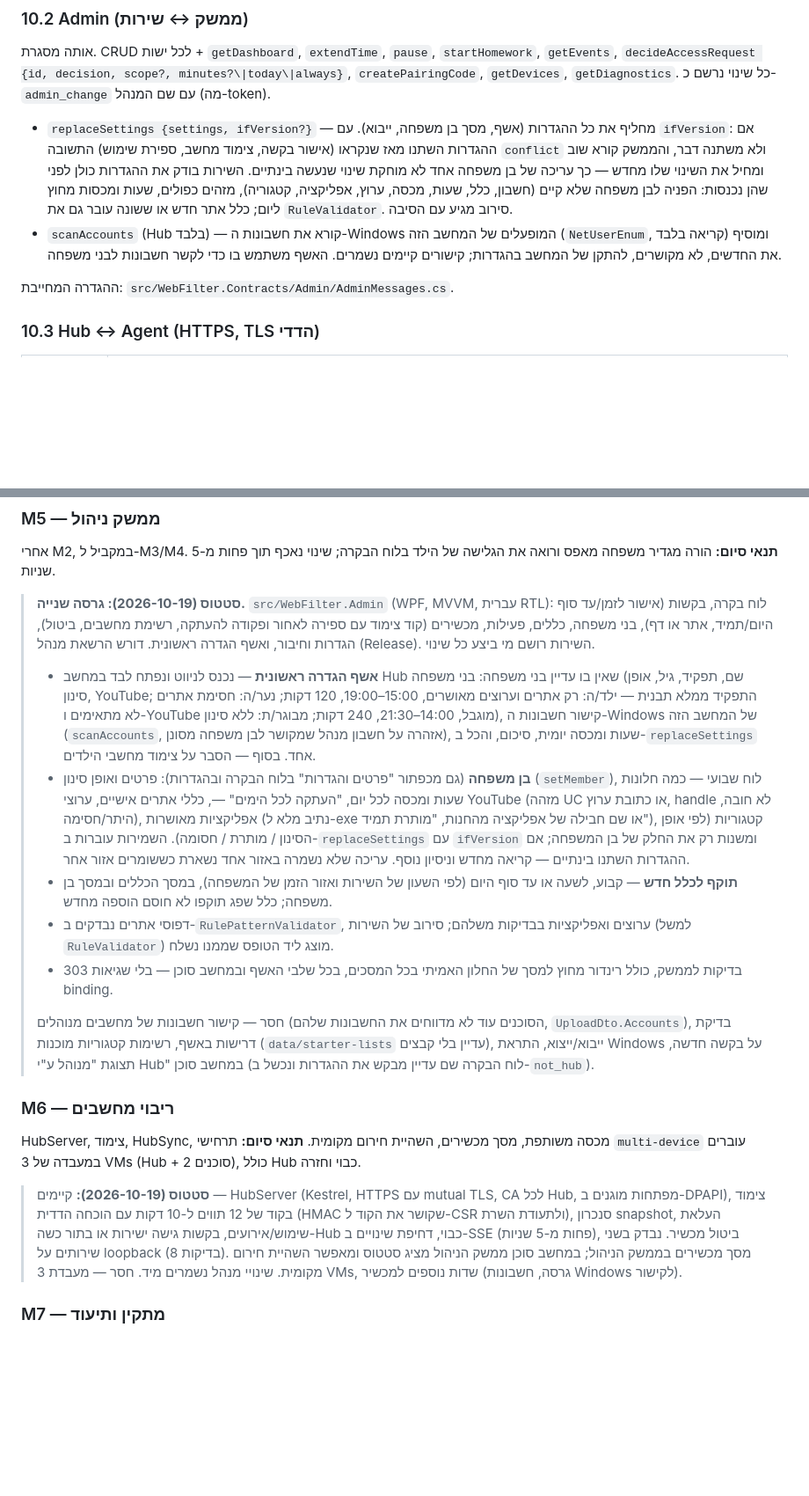
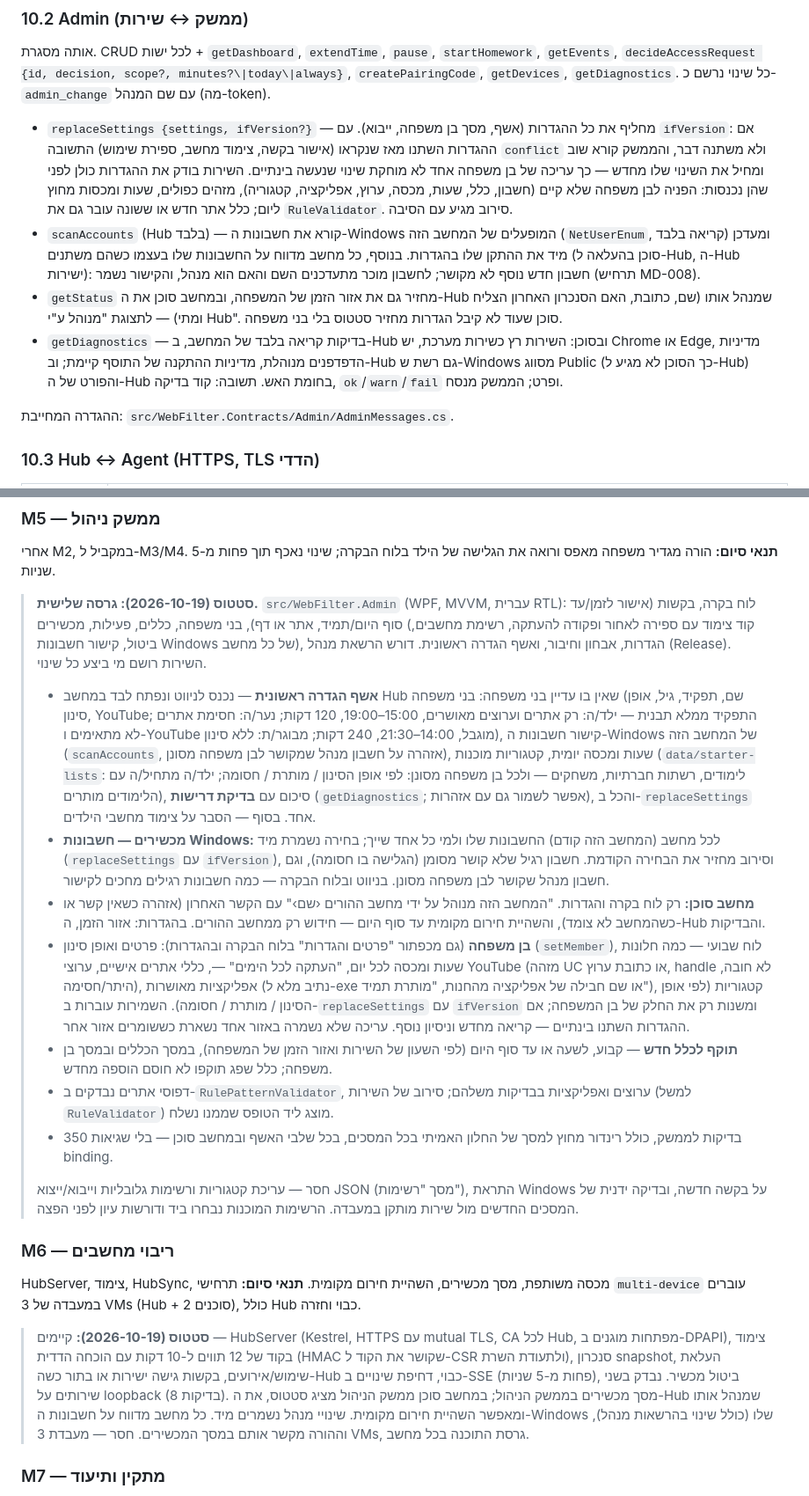
Before and after one commit to eranfinish/WebFilterApp, a Markdown page: docs/MVP-PLAN.md, 2 parts joined by grey strips. Shown at 88% size. Rendered like a GitHub page; blank space fills up the shorter version.

Commit message:
Docs: M5 third version, account reports, agent status and getDiagnostics
Co-Authored-By: Claude Opus 5.5 <noreply@anthropic.com>

```diff
--- a/docs/MVP-PLAN.md
+++ b/docs/MVP-PLAN.md
@@ -453,7 +453,9 @@ Retention של `events`: 90 יום כברירת מחדל.
 אותה מסגרת. CRUD לכל ישות + `getDashboard`, `extendTime`, `pause`, `startHomework`, `getEvents`, `decideAccessRequest {id, decision, scope?, minutes?\|today\|always}`, `createPairingCode`, `getDevices`, `getDiagnostics`. כל שינוי נרשם כ-`admin_change` עם שם המנהל (מה-token).
 
 - `replaceSettings {settings, ifVersion?}` — מחליף את כל ההגדרות (אשף, מסך בן משפחה, ייבוא). עם `ifVersion`: אם ההגדרות השתנו מאז שנקראו (אישור בקשה, צימוד מחשב, ספירת שימוש) התשובה `conflict` ולא משתנה דבר, והממשק קורא שוב ומחיל את השינוי שלו מחדש — כך עריכה של בן משפחה אחד לא מוחקת שינוי שנעשה בינתיים. השירות בודק את ההגדרות כולן לפני שהן נכנסות: הפניה לבן משפחה שלא קיים (חשבון, כלל, שעות, מכסה, ערוץ, אפליקציה, קטגוריה), מזהים כפולים, שעות ומכסות מחוץ ליום; כלל אתר חדש או ששונה עובר גם את `RuleValidator`. סירוב מגיע עם הסיבה.
-- `scanAccounts` (Hub בלבד) — קורא את חשבונות ה-Windows המופעלים של המחשב הזה (`NetUserEnum`, קריאה בלבד) ומוסיף את החדשים, לא מקושרים, להתקן של המחשב בהגדרות; קישורים קיימים נשמרים. האשף משתמש בו כדי לקשר חשבונות לבני משפחה.
+- `scanAccounts` (Hub בלבד) — קורא את חשבונות ה-Windows המופעלים של המחשב הזה (`NetUserEnum`, קריאה בלבד) ומעדכן מיד את ההתקן שלו בהגדרות. בנוסף, כל מחשב מדווח על החשבונות שלו בעצמו כשהם משתנים (סוכן בהעלאה ל-Hub, ה-Hub ישירות): חשבון חדש נוסף לא מקושר; לחשבון מוכר מתעדכנים השם והאם הוא מנהל, והקישור נשמר (תרחיש MD-008).
+- `getStatus` מחזיר גם את אזור הזמן של המשפחה, ובמחשב סוכן את ה-Hub שמנהל אותו (שם, כתובת, האם הסנכרון האחרון הצליח ומתי) — לתצוגת "מנוהל ע"י Hub". סוכן שעוד לא קיבל הגדרות מחזיר סטטוס בלי בני משפחה.
+- `getDiagnostics` — בדיקות קריאה בלבד של המחשב, ב-Hub ובסוכן: השירות רץ כשירות מערכת, יש Chrome או Edge, מדיניות הדפדפנים מנוהלת, מדיניות ההתקנה של התוסף קיימת; וב-Hub גם רשת ש-Windows מסווג Public (כך הסוכן לא מגיע ל-Hub) והפורט של ה-Hub בחומת האש. תשובה: קוד בדיקה, `ok`/`warn`/`fail` ופרט; הממשק מנסח.
 
 ההגדרה המחייבת: `src/WebFilter.Contracts/Admin/AdminMessages.cs`.
 
@@ -556,21 +558,23 @@ PolicyManager, WfpManager, ProcessGuard, TamperMonitor. **תנאי סיום:**
 
 אחרי M2, במקביל ל-M3/M4. **תנאי סיום:** הורה מגדיר משפחה מאפס ורואה את הגלישה של הילד בלוח הבקרה; שינוי נאכף תוך פחות מ-5 שניות.
 
-> **סטטוס (2026-10-19): גרסה שנייה.** `src/WebFilter.Admin` (WPF, MVVM, עברית RTL): לוח בקרה, בקשות (אישור לזמן/עד סוף היום/תמיד, אתר או דף), בני משפחה, כללים, פעילות, מכשירים (קוד צימוד עם ספירה לאחור ופקודה להעתקה, רשימת מחשבים, ביטול), הגדרות וחיבור, ואשף הגדרה ראשונית. דורש הרשאת מנהל (Release). השירות רושם מי ביצע כל שינוי.
+> **סטטוס (2026-10-19): גרסה שלישית.** `src/WebFilter.Admin` (WPF, MVVM, עברית RTL): לוח בקרה, בקשות (אישור לזמן/עד סוף היום/תמיד, אתר או דף), בני משפחה, כללים, פעילות, מכשירים (קוד צימוד עם ספירה לאחור ופקודה להעתקה, רשימת מחשבים, ביטול, קישור חשבונות Windows של כל מחשב), הגדרות, אבחון וחיבור, ואשף הגדרה ראשונית. דורש הרשאת מנהל (Release). השירות רושם מי ביצע כל שינוי.
 >
-> - **אשף הגדרה ראשונית** — נכנס לניווט ונפתח לבד במחשב Hub שאין בו עדיין בני משפחה: בני משפחה (שם, תפקיד, גיל, אופן סינון, YouTube; התפקיד ממלא תבנית — ילד/ה: רק אתרים וערוצים מאושרים, 15:00–19:00, 120 דקות; נער/ה: חסימת אתרים לא מתאימים ו-YouTube מוגבל, 14:00–21:30, 240 דקות; מבוגר/ת: ללא סינון), קישור חשבונות ה-Windows של המחשב הזה (`scanAccounts`, אזהרה על חשבון מנהל שמקושר לבן משפחה מסונן), שעות ומכסה יומית, סיכום, והכל ב-`replaceSettings` אחד. בסוף — הסבר על צימוד מחשבי הילדים.
+> - **אשף הגדרה ראשונית** — נכנס לניווט ונפתח לבד במחשב Hub שאין בו עדיין בני משפחה: בני משפחה (שם, תפקיד, גיל, אופן סינון, YouTube; התפקיד ממלא תבנית — ילד/ה: רק אתרים וערוצים מאושרים, 15:00–19:00, 120 דקות; נער/ה: חסימת אתרים לא מתאימים ו-YouTube מוגבל, 14:00–21:30, 240 דקות; מבוגר/ת: ללא סינון), קישור חשבונות ה-Windows של המחשב הזה (`scanAccounts`, אזהרה על חשבון מנהל שמקושר לבן משפחה מסונן), שעות ומכסה יומית, קטגוריות מוכנות (`data/starter-lists`: לימודים, רשתות חברתיות, משחקים — ולכל בן משפחה מסונן: לפי אופן הסינון / מותרת / חסומה; ילד/ה מתחיל/ה עם הלימודים מותרים), סיכום עם **בדיקת דרישות** (`getDiagnostics`; אפשר לשמור גם עם אזהרות), והכל ב-`replaceSettings` אחד. בסוף — הסבר על צימוד מחשבי הילדים.
+> - **מכשירים — חשבונות Windows:** לכל מחשב (המחשב הזה קודם) החשבונות שלו ולמי כל אחד שייך; בחירה נשמרת מיד (`replaceSettings` עם `ifVersion`), וסירוב מחזיר את הבחירה הקודמת. חשבון רגיל שלא קושר מסומן (הגלישה בו חסומה), וגם חשבון מנהל שקושר לבן משפחה מסונן. בניווט ובלוח הבקרה — כמה חשבונות רגילים מחכים לקישור.
+> - **מחשב סוכן:** רק לוח בקרה והגדרות. "המחשב הזה מנוהל על ידי מחשב ההורים ‹שם›" עם הקשר האחרון (אזהרה כשאין קשר או כשהמחשב לא צומד), והשהיית חירום מקומית עד סוף היום — חידוש רק ממחשב ההורים. בהגדרות: אזור הזמן, ה-Hub והבדיקות.
 > - **בן משפחה** (גם מכפתור "פרטים והגדרות" בלוח הבקרה ובהגדרות): פרטים ואופן סינון (`setMember`), לוח שבועי — כמה חלונות שעות ומכסה לכל יום, "העתקה לכל הימים" —, כללי אתרים אישיים, ערוצי YouTube (מזהה UC או כתובת ערוץ, handle לא חובה, היתר/חסימה), אפליקציות מאושרות (נתיב מלא ל-exe או שם חבילה של אפליקציה מהחנות, "מותרת תמיד"), קטגוריות (לפי אופן הסינון / מותרת / חסומה). השמירות עוברות ב-`replaceSettings` עם `ifVersion` ומשנות רק את החלק של בן המשפחה; אם ההגדרות השתנו בינתיים — קריאה מחדש וניסיון נוסף. עריכה שלא נשמרה באזור אחד נשארת כששומרים אזור אחר.
 > - **תוקף לכלל חדש** — קבוע, לשעה או עד סוף היום (לפי השעון של השירות ואזור הזמן של המשפחה), במסך הכללים ובמסך בן משפחה; כלל שפג תוקפו לא חוסם הוספה מחדש.
 > - דפוסי אתרים נבדקים ב-`RulePatternValidator`, ערוצים ואפליקציות בבדיקות משלהם; סירוב של השירות (למשל `RuleValidator`) מוצג ליד הטופס שממנו נשלח.
-> - 303 בדיקות לממשק, כולל רינדור מחוץ למסך של החלון האמיתי בכל המסכים, בכל שלבי האשף ובמחשב סוכן — בלי שגיאות binding.
+> - 350 בדיקות לממשק, כולל רינדור מחוץ למסך של החלון האמיתי בכל המסכים, בכל שלבי האשף ובמחשב סוכן — בלי שגיאות binding.
 >
-> חסר — קישור חשבונות של מחשבים מנוהלים (הסוכנים עוד לא מדווחים את החשבונות שלהם, `UploadDto.Accounts`), בדיקת דרישות באשף, רשימות קטגוריות מוכנות (`data/starter-lists` עדיין בלי קבצים), ייבוא/ייצוא, התראת Windows על בקשה חדשה, תצוגת "מנוהל ע"י Hub" במחשב סוכן (לוח הבקרה שם עדיין מבקש את ההגדרות ונכשל ב-`not_hub`).
+> חסר — עריכת קטגוריות ורשימות גלובליות וייבוא/ייצוא JSON (מסך "רשימות"), התראת Windows על בקשה חדשה, ובדיקה ידנית של המסכים החדשים מול שירות מותקן במעבדה. הרשימות המוכנות נבחרו ביד ודורשות עיון לפני הפצה.
 
 ### M6 — ריבוי מחשבים
 
 HubServer, צימוד, HubSync, מכסה משותפת, מסך מכשירים, השהיית חירום מקומית. **תנאי סיום:** תרחישי `multi-device` עוברים במעבדה של 3 VMs (Hub + 2 סוכנים), כולל Hub כבוי וחזרה.
 
-> **סטטוס (2026-10-19):** קיימים — HubServer (Kestrel, HTTPS עם mutual TLS, CA לכל Hub, מפתחות מוגנים ב-DPAPI), צימוד בקוד של 12 תווים ל-10 דקות עם הוכחה הדדית (HMAC שקושר את הקוד ל-CSR ולתעודת השרת), סנכרון snapshot, העלאת שימוש/אירועים, בקשות גישה ישירות או בתור כשה-Hub כבוי, דחיפת שינויים ב-SSE (פחות מ-5 שניות), ביטול מכשיר. נבדק בשני שירותים על loopback (8 בדיקות). מסך מכשירים בממשק הניהול; במחשב סוכן ממשק הניהול מציג סטטוס ומאפשר השהיית חירום מקומית. שינויי מנהל נשמרים מיד. חסר — מעבדת 3 VMs, שדות נוספים למכשיר (גרסה, חשבונות Windows לקישור).
+> **סטטוס (2026-10-19):** קיימים — HubServer (Kestrel, HTTPS עם mutual TLS, CA לכל Hub, מפתחות מוגנים ב-DPAPI), צימוד בקוד של 12 תווים ל-10 דקות עם הוכחה הדדית (HMAC שקושר את הקוד ל-CSR ולתעודת השרת), סנכרון snapshot, העלאת שימוש/אירועים, בקשות גישה ישירות או בתור כשה-Hub כבוי, דחיפת שינויים ב-SSE (פחות מ-5 שניות), ביטול מכשיר. נבדק בשני שירותים על loopback (8 בדיקות). מסך מכשירים בממשק הניהול; במחשב סוכן ממשק הניהול מציג סטטוס, את ה-Hub שמנהל אותו ומאפשר השהיית חירום מקומית. שינויי מנהל נשמרים מיד. כל מחשב מדווח על חשבונות ה-Windows שלו (כולל שינוי בהרשאות מנהל), וההורה מקשר אותם במסך המכשירים. חסר — מעבדת 3 VMs, גרסת התוכנה בכל מחשב.
 
 ### M7 — מתקין ותיעוד
 
```
Also changed, not shown: CLAUDE.md (+1 -1 lines).
